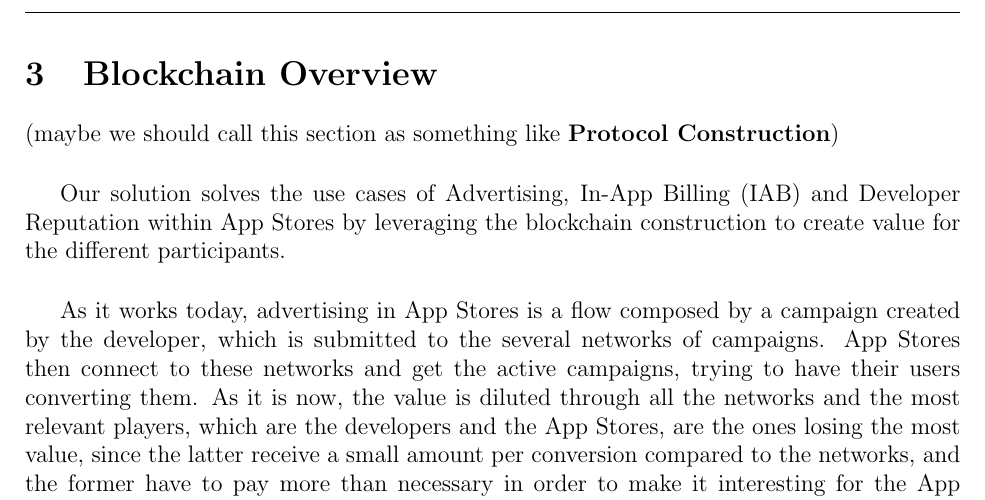
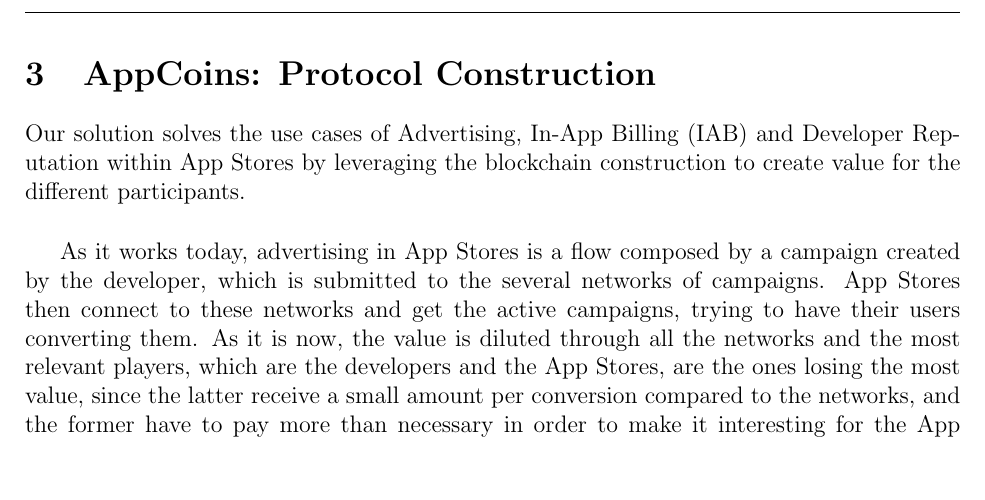
Before and after one commit to Aptoide/AppCoins-white-paper, a LaTeX paper (whitepaper/appcoins_whitepaper.tex, which reads whitepaper/blockchain_overview.tex): part of page 7 of 20, cut at the place of the change, the shorter picture padded with empty space. Compiled offline with pdfLaTeX.

Commit message:
Section title change

```diff
--- a/whitepaper/blockchain_overview.tex
+++ b/whitepaper/blockchain_overview.tex
@@ -1,5 +1,4 @@
-\section{Blockchain Overview}
-(maybe we should call this section as something like \textbf{Protocol Construction})\\
+\section{AppCoins: Protocol Construction}
 
 Our solution solves the use cases of Advertising, In-App Billing (IAB) and Developer Reputation within App Stores by leveraging the blockchain construction to create value for the different participants.\\
 
```
